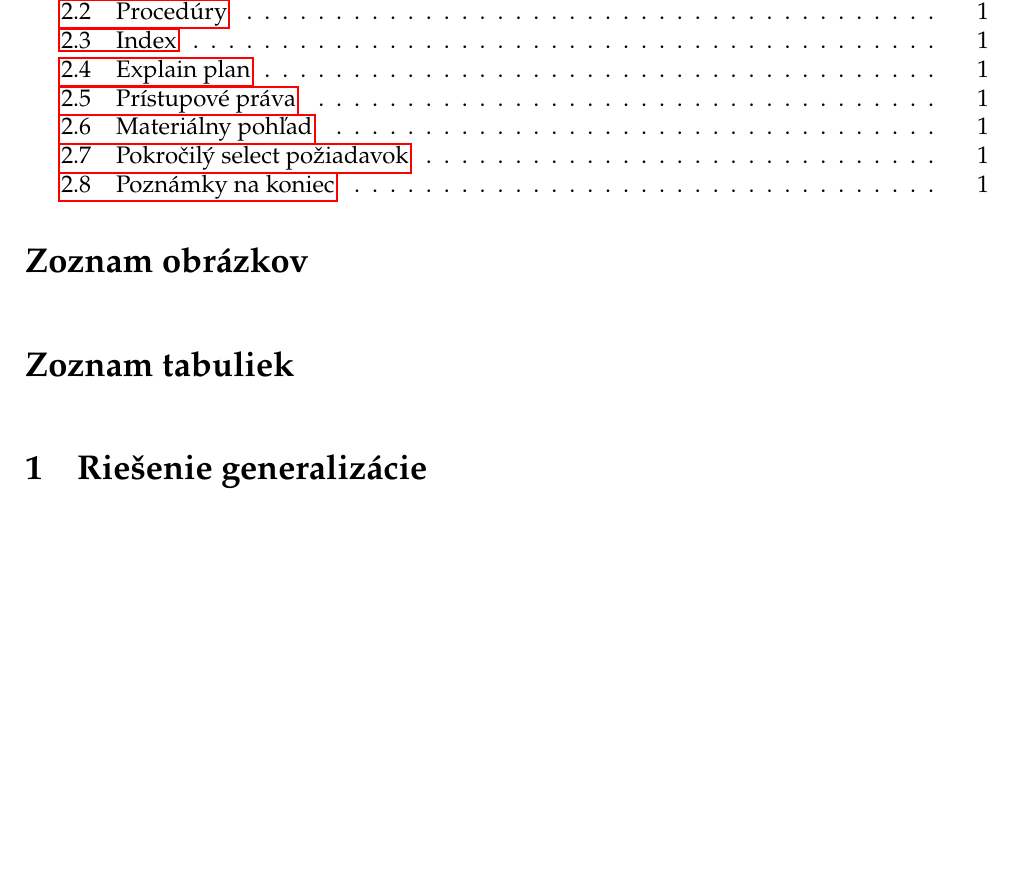
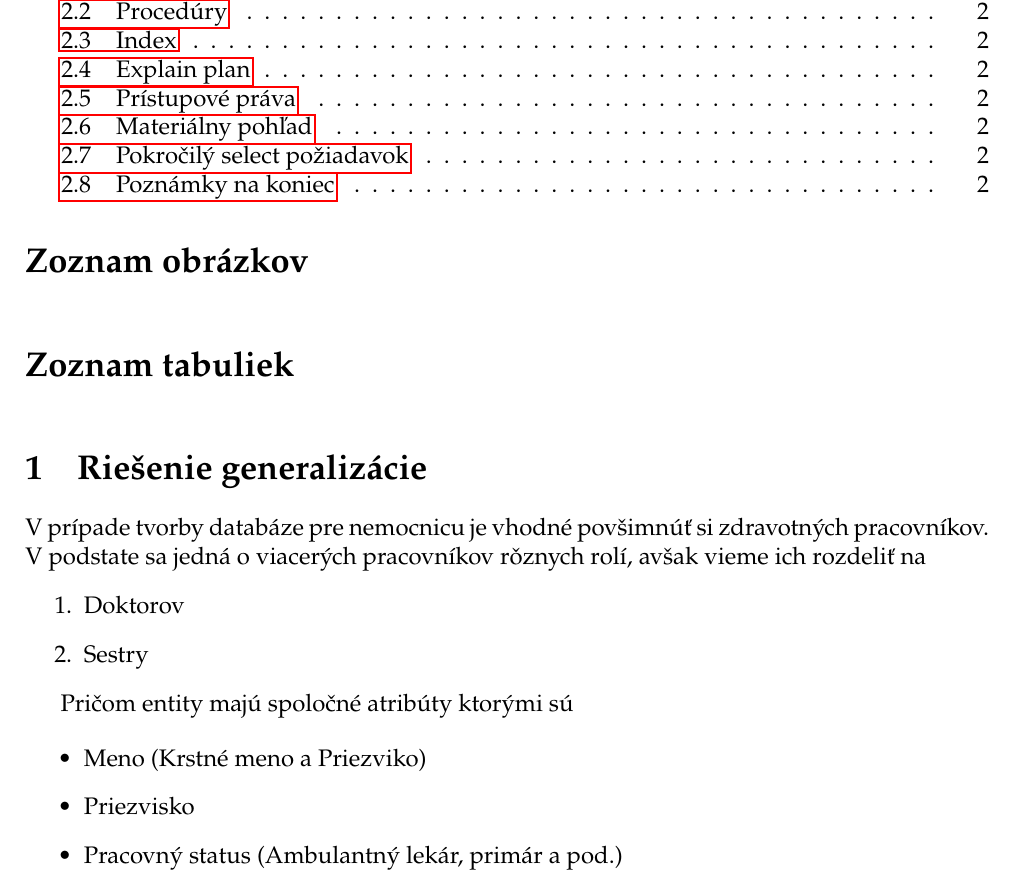
Before and after one commit to Vladimir284/IDS23, a LaTeX document (stvrta_uloha/doc/src/main.tex, which reads stvrta_uloha/doc/src/modules/generalization.tex): part of page 2 of 2 before the commit and part of page 2 of 3 after it, cut so that both start at the same text, the shorter picture padded with empty space. Compiled offline with pdfLaTeX.

Commit message:
Added skelet for script and added some text in tex

```diff
--- a/stvrta_uloha/doc/src/modules/generalization.tex
+++ b/stvrta_uloha/doc/src/modules/generalization.tex
@@ -1 +1,16 @@
 \section{Riešenie generalizácie}
+
+V prípade tvorby databáze pre nemocnicu je vhodné povšimnúť si zdravotných pracovníkov. V podstate sa jedná o viacerých
+pracovníkov rǒznych rolí, avšak vieme ich rozdeliť na
+\begin{enumerate}
+    \item Doktorov
+    \item Sestry
+\end{enumerate}
+
+Pričom entity majú spoločné atribúty ktorými sú
+
+\begin{itemize}
+    \item Meno (Krstné meno a Priezviko)
+    \item Priezvisko
+    \item Pracovný status (Ambulantný lekár, primár a pod.)
+\end{itemize}
```
Also changed, not shown: stvrta_uloha/doc/src/modules/procedure.tex (+4 -0 lines), stvrta_uloha/doc/src/modules/trigger.tex (+4 -0 lines), stvrta_uloha/README.md.
